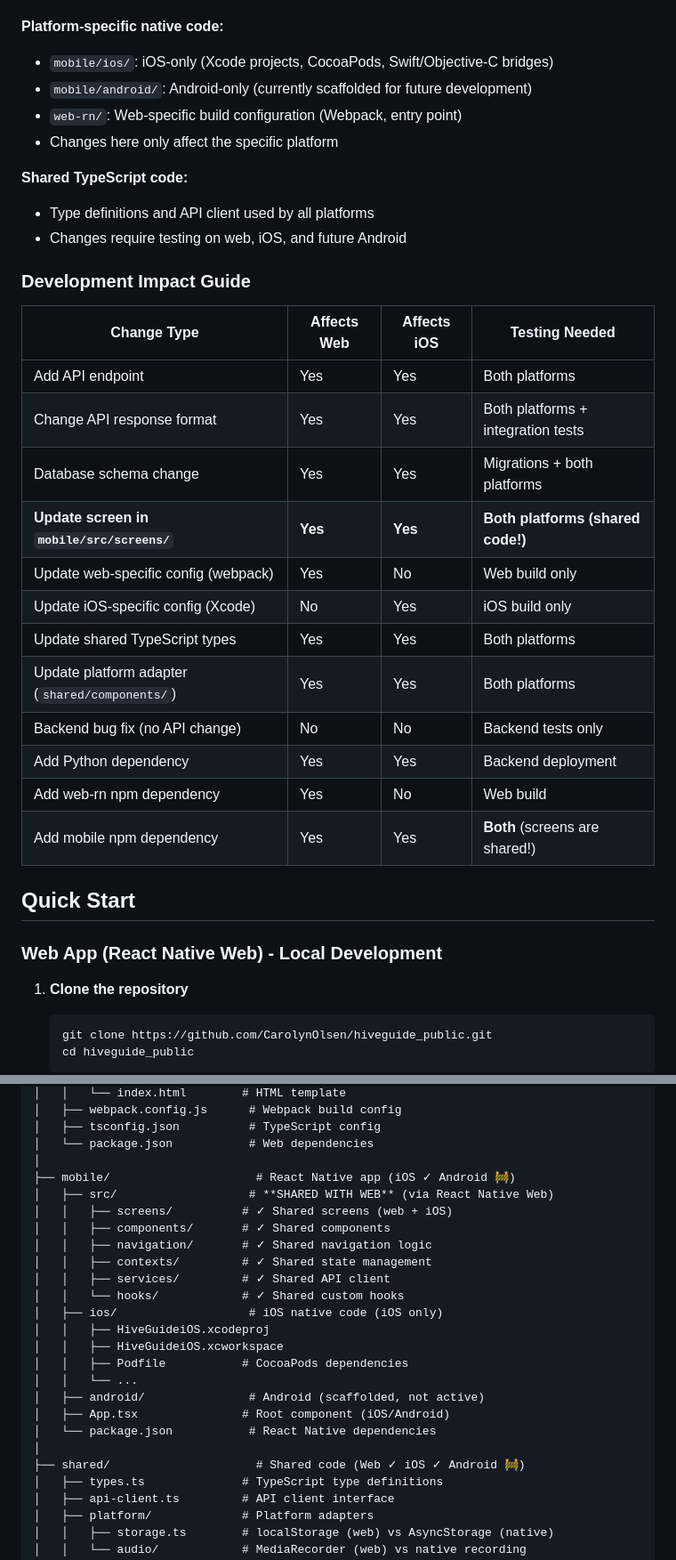
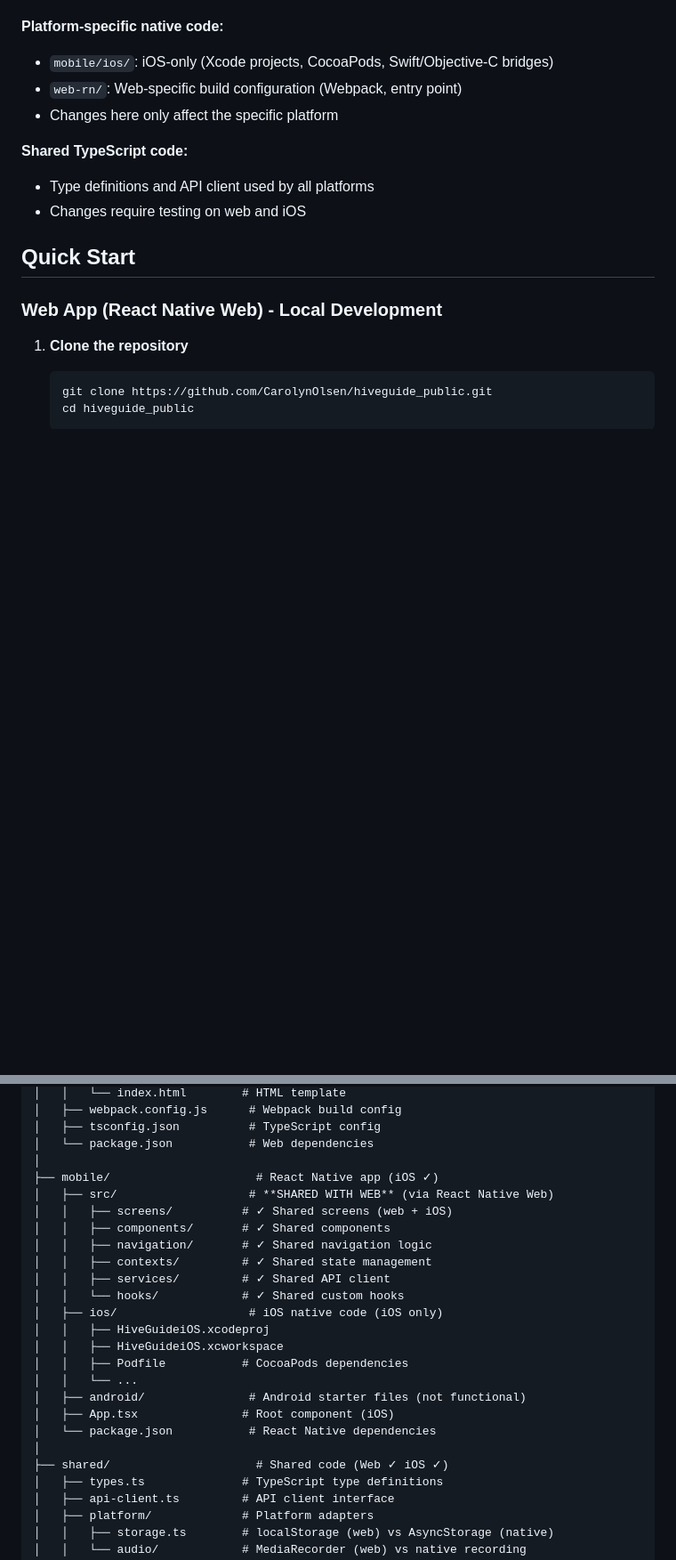
Before and after one commit to CarolynOlsen/hiveguide_public, a Markdown page: README.md, 2 parts joined by grey strips. Shown at 89% size. Drawn GitHub-style; blank space fills up the shorter version.

```diff
--- a/README.md
+++ b/README.md
@@ -233,30 +229,12 @@ This table shows which components are used by each platform, helping you underst
 
 **Platform-specific native code:**
 - `mobile/ios/`: iOS-only (Xcode projects, CocoaPods, Swift/Objective-C bridges)
-- `mobile/android/`: Android-only (currently scaffolded for future development)
 - `web-rn/`: Web-specific build configuration (Webpack, entry point)
 - Changes here only affect the specific platform
 
 **Shared TypeScript code:**
 - Type definitions and API client used by all platforms
-- Changes require testing on web, iOS, and future Android
-
-### Development Impact Guide
-
-| Change Type | Affects Web | Affects iOS | Testing Needed |
-|-------------|-------------|-------------|----------------|
-| Add API endpoint | Yes | Yes | Both platforms |
-| Change API response format | Yes | Yes | Both platforms + integration tests |
-| Database schema change | Yes | Yes | Migrations + both platforms |
-| **Update screen in `mobile/src/screens/`** | **Yes** | **Yes** | **Both platforms (shared code!)** |
-| Update web-specific config (webpack) | Yes | No | Web build only |
-| Update iOS-specific config (Xcode) | No | Yes | iOS build only |
-| Update shared TypeScript types | Yes | Yes | Both platforms |
-| Update platform adapter (`shared/components/`) | Yes | Yes | Both platforms |
-| Backend bug fix (no API change) | No | No | Backend tests only |
-| Add Python dependency | Yes | Yes | Backend deployment |
-| Add web-rn npm dependency | Yes | No | Web build |
-| Add mobile npm dependency | Yes | Yes | **Both** (screens are shared!) |
+- Changes require testing on web and iOS
 
 ## Quick Start
 
@@ -461,7 +439,7 @@ hiveguide_public/
 │   ├── tsconfig.json          # TypeScript config
 │   └── package.json           # Web dependencies
 │
-├── mobile/                     # React Native app (iOS ✓ Android 🚧)
+├── mobile/                     # React Native app (iOS ✓)
 │   ├── src/                   # **SHARED WITH WEB** (via React Native Web)
 │   │   ├── screens/          # ✓ Shared screens (web + iOS)
 │   │   ├── components/       # ✓ Shared components
@@ -474,11 +452,11 @@ hiveguide_public/
 │   │   ├── HiveGuideiOS.xcworkspace
 │   │   ├── Podfile           # CocoaPods dependencies
 │   │   └── ...
-│   ├── android/               # Android (scaffolded, not active)
-│   ├── App.tsx               # Root component (iOS/Android)
+│   ├── android/               # Android starter files (not functional)
+│   ├── App.tsx               # Root component (iOS)
 │   └── package.json           # React Native dependencies
 │
-├── shared/                     # Shared code (Web ✓ iOS ✓ Android 🚧)
+├── shared/                     # Shared code (Web ✓ iOS ✓)
 │   ├── types.ts              # TypeScript type definitions
 │   ├── api-client.ts         # API client interface
 │   ├── platform/             # Platform adapters
```
Also changed, not shown: other parts of README.md (+42 -46 lines).
